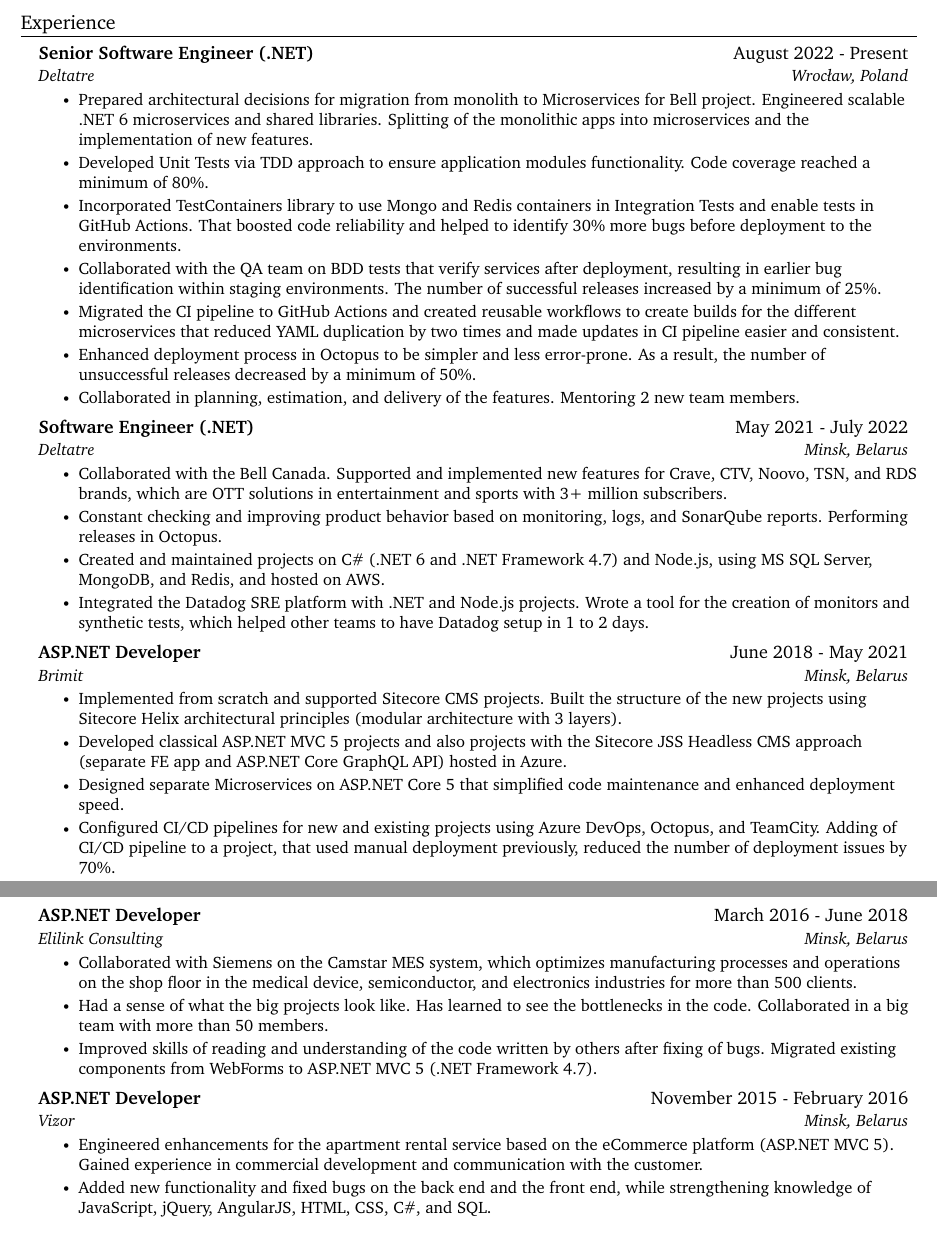
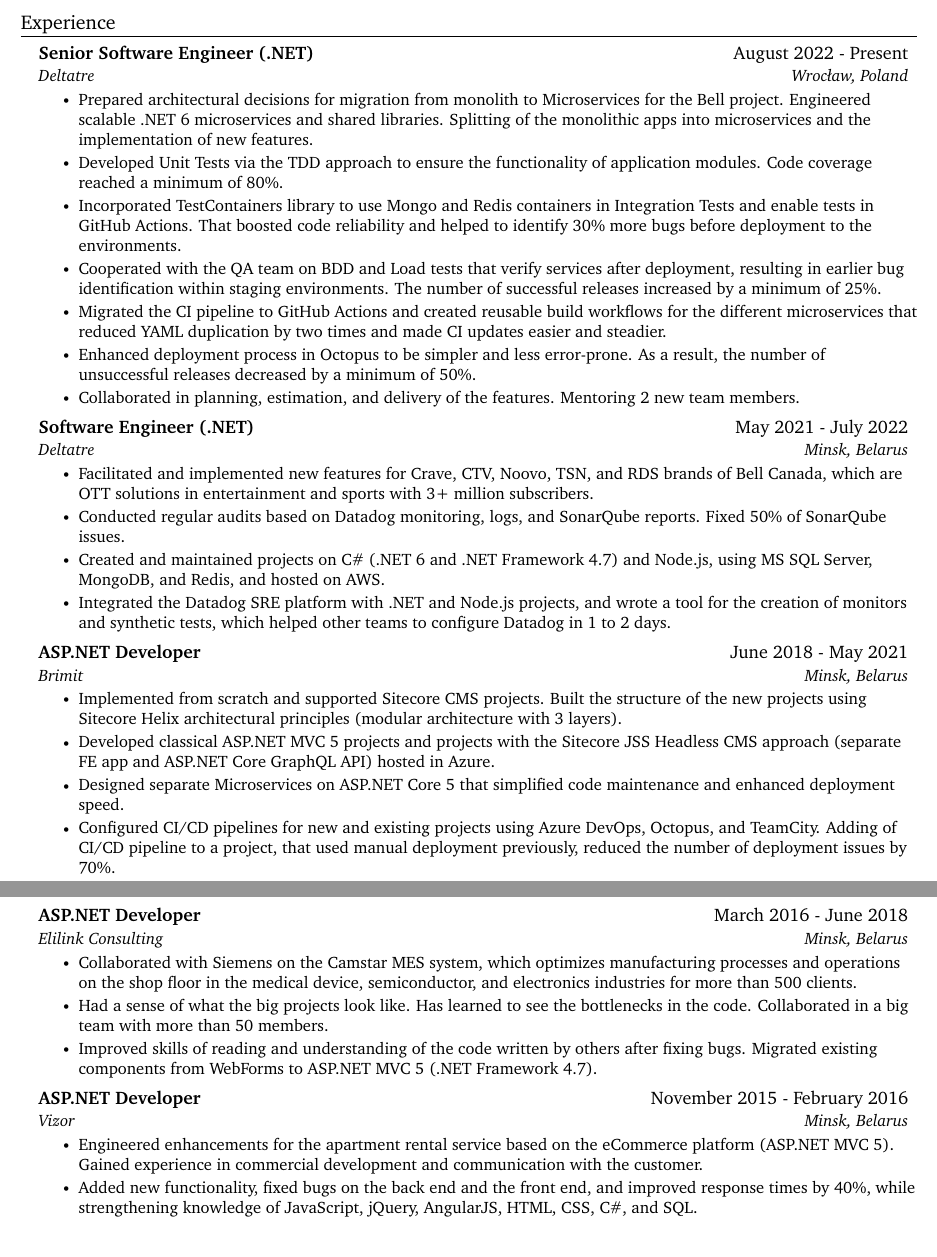
Before and after one commit to valchetski/valchetski, a LaTeX CV (cv/aliaksandr-valchetski-cv.tex): two parts of pages 1 and 2 of 2, joined at a grey line, cut so that both start at the same text. Compiled offline with pdfLaTeX.

Commit message:
improve ATS score

```diff
--- a/cv/aliaksandr-valchetski-cv.tex
+++ b/cv/aliaksandr-valchetski-cv.tex
@@ -130,18 +130,18 @@
       {Deltatre}{ Wrocław, Poland}
       \resumeItemListStart
         \resumeItem{Prepared architectural decisions
-        for migration from monolith to Microservices for Bell project. Engineered scalable .NET 6 microservices and shared libraries.
+        for migration from monolith to Microservices for the Bell project. Engineered scalable .NET 6 microservices and shared libraries.
         Splitting of the
         monolithic apps into microservices and the implementation of new features.}
-        \resumeItem{Developed Unit Tests via TDD approach to ensure application modules functionality.
+        \resumeItem{Developed Unit Tests via the TDD approach to ensure the functionality of application modules.
         Code coverage reached a minimum of 80\%.}
         \resumeItem{Incorporated TestContainers library to use Mongo and Redis containers in Integration Tests and enable tests in GitHub Actions.
          That boosted code reliability and helped to identify 30\% more bugs before deployment to the environments.}
-        \resumeItem{Collaborated with the QA team on BDD tests that verify services after deployment,
+        \resumeItem{Cooperated with the QA team on BDD and Load tests that verify services after deployment,
         resulting in earlier bug identification within staging environments.
         The number of successful releases increased by a minimum of 25\%.}
-        \resumeItem{Migrated the CI pipeline to GitHub Actions and created reusable workflows to create builds for the different microservices
-        that reduced YAML duplication by two times and made updates in CI pipeline easier and consistent.}
+        \resumeItem{Migrated the CI pipeline to GitHub Actions and created reusable build workflows for the different microservices
+        that reduced YAML duplication by two times and made CI updates easier and steadier.}
         \resumeItem{Enhanced deployment process in Octopus to be simpler and less error-prone. As a result, the number of unsuccessful releases decreased by a minimum of 50\%.}
         \resumeItem{Collaborated in planning, estimation, and delivery of the features. Mentoring 2 new team members.}
       \resumeItemListEnd
@@ -150,11 +150,12 @@
       {Software Engineer (.NET)}{ May 2021 - July 2022}
       {Deltatre}{ Minsk, Belarus}
       \resumeItemListStart
-        \resumeItem{Collaborated with the Bell Canada. Supported and implemented new features for Crave, CTV, Noovo, TSN, and RDS brands, which are OTT solutions in entertainment and sports with 3+ million subscribers.}
-        \resumeItem{Constant checking and improving product behavior based on monitoring, logs, and SonarQube reports. Performing releases in Octopus.}
+        \resumeItem{Facilitated and implemented new features for Crave, CTV, Noovo, TSN, and RDS brands of Bell Canada, which are OTT solutions in entertainment and sports with 3+ million subscribers.}
+        \resumeItem{Conducted regular audits based on Datadog monitoring, logs, and SonarQube reports. Fixed 50\% of SonarQube issues.}
         \resumeItem{Created and maintained projects on C\# (.NET 6 and .NET Framework 4.7) and Node.js, using MS SQL Server, MongoDB, and Redis, and hosted on AWS.}
-        \resumeItem{Integrated the Datadog SRE platform with .NET and Node.js projects.
-        Wrote a tool for the creation of monitors and synthetic tests, which helped other teams to have Datadog setup in 1 to 2 days.}
+        \resumeItem{Integrated the Datadog SRE platform with .NET and Node.js projects,
+        and wrote a tool for the creation of monitors and synthetic tests,
+        which helped other teams to configure Datadog in 1 to 2 days.}
     \resumeItemListEnd
 
     \resumeSubheading
@@ -162,7 +163,7 @@
       {Brimit}{ Minsk, Belarus}
       \resumeItemListStart
         \resumeItem{Implemented from scratch and supported Sitecore CMS projects. Built the structure of the new projects using Sitecore Helix architectural principles (modular architecture with 3 layers).}
-        \resumeItem{Developed classical ASP.NET MVC 5 projects and also projects with the Sitecore JSS Headless CMS approach (separate FE app and ASP.NET Core GraphQL API) hosted in Azure.}
+        \resumeItem{Developed classical ASP.NET MVC 5 projects and projects with the Sitecore JSS Headless CMS approach (separate FE app and ASP.NET Core GraphQL API) hosted in Azure.}
         \resumeItem{Designed separate Microservices on ASP.NET Core 5 that simplified code maintenance and enhanced deployment speed.}
         \resumeItem{Configured CI/CD pipelines for new and existing projects using Azure DevOps, Octopus, and TeamCity. Adding of CI/CD pipeline to a project, that used manual deployment previously, reduced the number of deployment issues by 70\%.}
       \resumeItemListEnd
@@ -175,7 +176,7 @@
       \resumeItemListStart
         \resumeItem{Collaborated with Siemens on the Camstar MES system, which optimizes manufacturing processes and operations on the shop floor in the medical device, semiconductor, and electronics industries for more than 500 clients.}
         \resumeItem{Had a sense of what the big projects look like. Has learned to see the bottlenecks in the code. Collaborated in a big team with more than 50 members.}
-        \resumeItem{Improved skills of reading and understanding of the code written by others after fixing of bugs. Migrated existing components from WebForms to ASP.NET MVC 5 (.NET Framework 4.7).}
+        \resumeItem{Improved skills of reading and understanding of the code written by others after fixing bugs. Migrated existing components from WebForms to ASP.NET MVC 5 (.NET Framework 4.7).}
       \resumeItemListEnd
 
     \resumeSubheading
@@ -183,7 +184,7 @@
       {Vizor}{ Minsk, Belarus}
       \resumeItemListStart
         \resumeItem{Engineered enhancements for the apartment rental service based on the eCommerce platform (ASP.NET MVC 5). Gained experience in commercial development and communication with the customer.}
-        \resumeItem{Added new functionality and fixed bugs on the back end and the front end,
+        \resumeItem{Added new functionality, fixed bugs on the back end and the front end, and improved response times by 40\%,
         while strengthening knowledge of JavaScript, jQuery, AngularJS, HTML, CSS, C\#, and SQL.}
       \resumeItemListEnd
 
```
Also changed, not shown: cv/aliaksandr-valchetski-cv.pdf.
